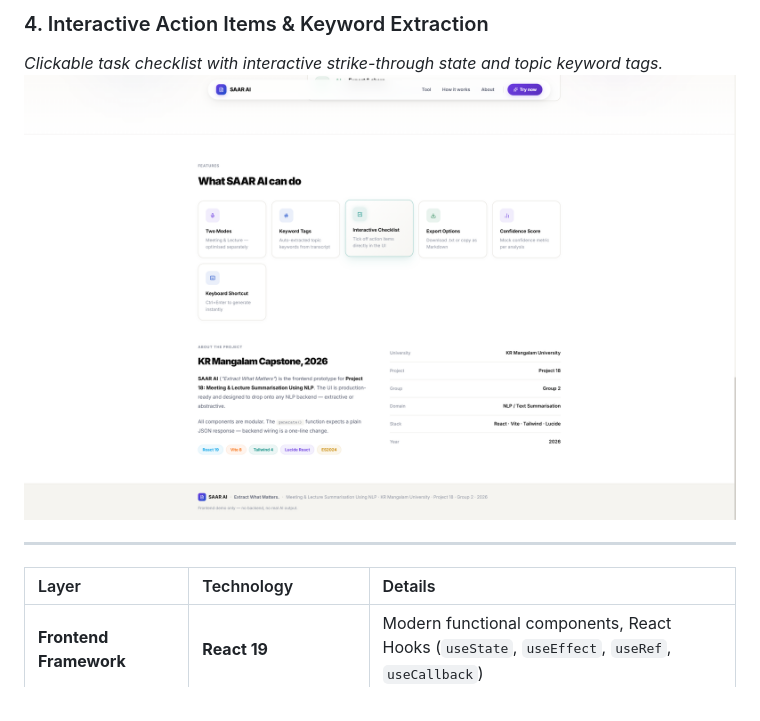
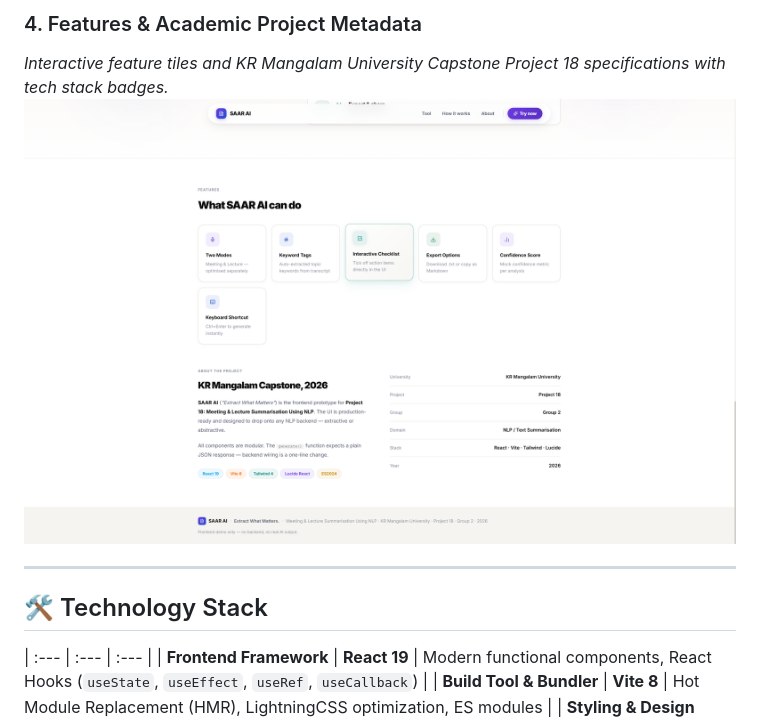
Before and after one commit to JUSSTTMEE07/SAAR-AI, a Markdown page: README.md, the part around one of its changes. GitHub-like rendering.

```diff
--- a/README.md
+++ b/README.md
@@ -75,11 +75,11 @@ Standard text summarisers treat all text identically. However, corporate sprint
 
-### 4. Interactive Action Items & Keyword Extraction
-*Clickable task checklist with interactive strike-through state and topic keyword tags.*
-![SAAR AI Action Items & Keywords](screenshots/Screenshot_2026-11-25_143734.png)
+### 4. Features & Academic Project Metadata
+*Interactive feature tiles and KR Mangalam University Capstone Project 18 specifications with tech stack badges.*
+![SAAR AI Features & About](screenshots/04_features_and_about.png)
 
 ---
 
-| Layer | Technology | Details |
+## 🛠️ Technology Stack
 | :--- | :--- | :--- |
 | **Frontend Framework** | **React 19** | Modern functional components, React Hooks (`useState`, `useEffect`, `useRef`, `useCallback`) |
 | **Build Tool & Bundler** | **Vite 8** | Hot Module Replacement (HMR), LightningCSS optimization, ES modules |
```
Also changed, not shown: other parts of README.md (+10 -10 lines), screenshots/01_landing_page_hero.png (added), screenshots/02_summariser_studio_output.png (added), screenshots/03_how_it_works_process.png (renamed from screenshots/Screenshot_2026-11-25_143728.png), screenshots/04_features_and_about.png (renamed from screenshots/Screenshot_2026-11-25_143734.png).
